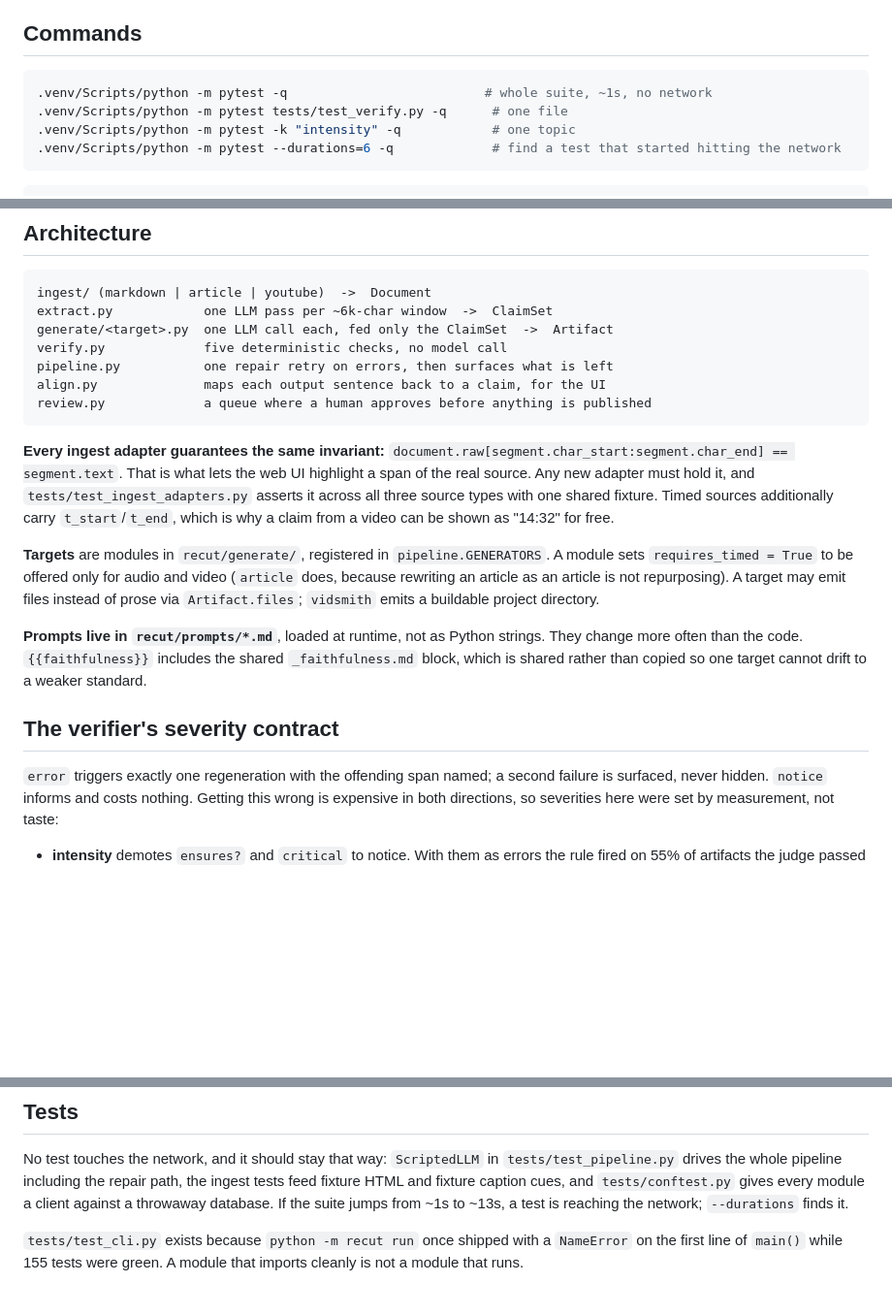
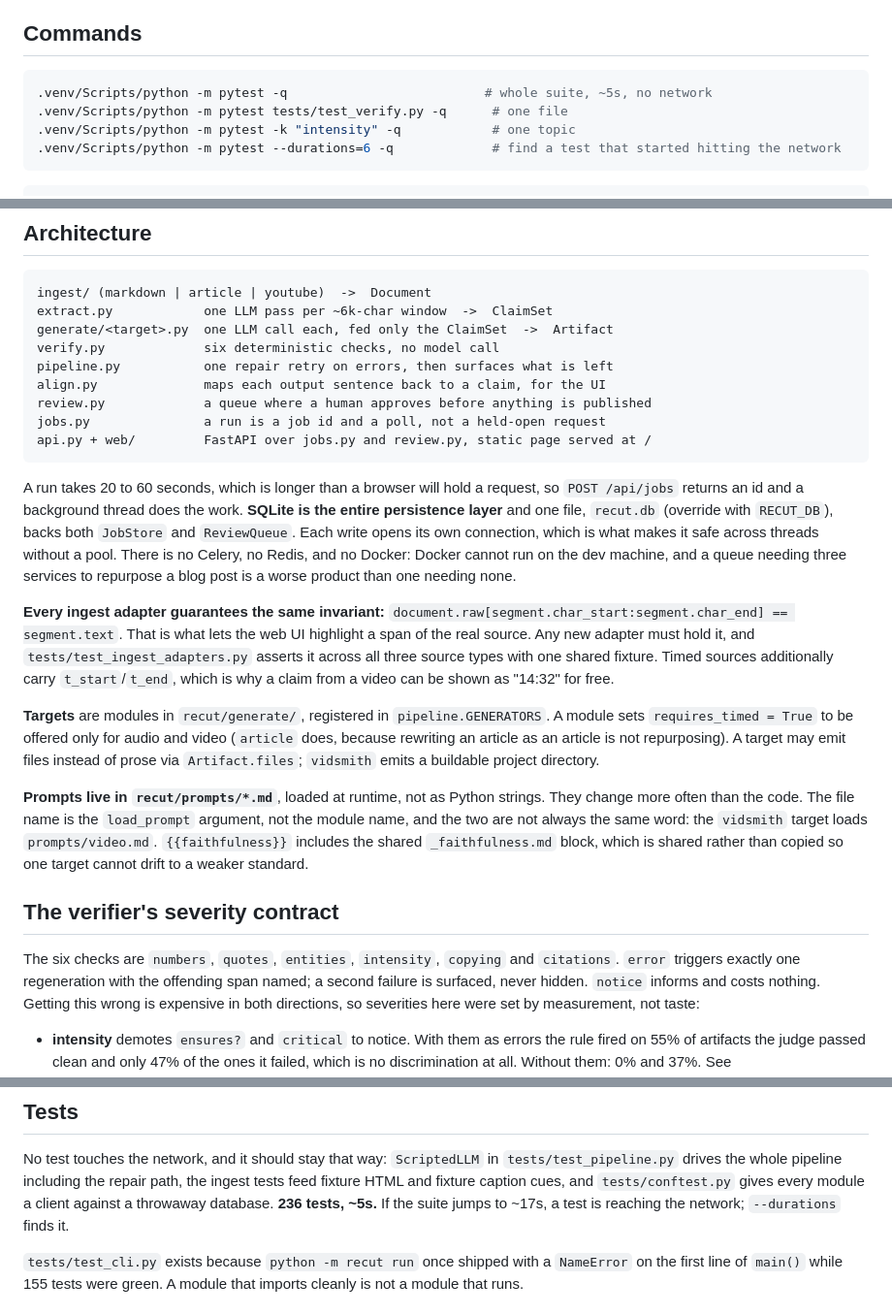
Before and after one commit to veer0608/recut, a Markdown page: CLAUDE.md, 3 parts joined by grey strips. Shown at 97% size. Rendered like a GitHub page; blank space fills up the shorter version.

Commit message:
Correct the map where it had drifted from the code
The verifier runs six checks, not five, and the diagram stopped at review.py
without ever saying how a run reaches a browser: a job id and a poll, because
20 to 60 seconds is longer than a request will hold, with one SQLite file
behind both the job store and the review queue.

Also record that a prompt is loaded by file name rather than module name, which
is only visible when the two disagree, as they do for vidsmith and video.md.

````diff
--- a/CLAUDE.md
+++ b/CLAUDE.md
@@ -5,7 +5,7 @@ This file provides guidance to Claude Code (claude.ai/code) when working with co
 ## Commands
 
 ```bash
-.venv/Scripts/python -m pytest -q                          # whole suite, ~1s, no network
+.venv/Scripts/python -m pytest -q                          # whole suite, ~5s, no network
 .venv/Scripts/python -m pytest tests/test_verify.py -q      # one file
 .venv/Scripts/python -m pytest -k "intensity" -q            # one topic
 .venv/Scripts/python -m pytest --durations=6 -q             # find a test that started hitting the network
@@ -42,11 +42,21 @@ Corollary in `extract.py`: a claim the model returns without a valid `segment_id
 ingest/ (markdown | article | youtube)  ->  Document
 extract.py            one LLM pass per ~6k-char window  ->  ClaimSet
 generate/<target>.py  one LLM call each, fed only the ClaimSet  ->  Artifact
-verify.py             five deterministic checks, no model call
+verify.py             six deterministic checks, no model call
 pipeline.py           one repair retry on errors, then surfaces what is left
 align.py              maps each output sentence back to a claim, for the UI
 review.py             a queue where a human approves before anything is published
+jobs.py               a run is a job id and a poll, not a held-open request
+api.py + web/         FastAPI over jobs.py and review.py, static page served at /
 ```
+
+A run takes 20 to 60 seconds, which is longer than a browser will hold a request, so
+`POST /api/jobs` returns an id and a background thread does the work. **SQLite is the
+entire persistence layer** and one file, `recut.db` (override with `RECUT_DB`), backs both
+`JobStore` and `ReviewQueue`. Each write opens its own connection, which is what makes it
+safe across threads without a pool. There is no Celery, no Redis, and no Docker: Docker
+cannot run on the dev machine, and a queue needing three services to repurpose a blog post
+is a worse product than one needing none.
 
 **Every ingest adapter guarantees the same invariant:**
 `document.raw[segment.char_start:segment.char_end] == segment.text`. That is what lets the web
@@ -61,11 +71,14 @@ rewriting an article as an article is not repurposing). A target may emit files
 prose via `Artifact.files`; `vidsmith` emits a buildable project directory.
 
 **Prompts live in `recut/prompts/*.md`**, loaded at runtime, not as Python strings. They change
-more often than the code. `{{faithfulness}}` includes the shared `_faithfulness.md` block, which
-is shared rather than copied so one target cannot drift to a weaker standard.
+more often than the code. The file name is the `load_prompt` argument, not the module name, and
+the two are not always the same word: the `vidsmith` target loads `prompts/video.md`.
+`{{faithfulness}}` includes the shared `_faithfulness.md` block, which is shared rather than
+copied so one target cannot drift to a weaker standard.
 
 ## The verifier's severity contract
 
+The six checks are `numbers`, `quotes`, `entities`, `intensity`, `copying` and `citations`.
 `error` triggers exactly one regeneration with the offending span named; a second failure is
 surfaced, never hidden. `notice` informs and costs nothing. Getting this wrong is expensive in
 both directions, so severities here were set by measurement, not taste:
@@ -124,8 +137,8 @@ while markdown regressed (8.9% to 15.0%).
 No test touches the network, and it should stay that way: `ScriptedLLM` in
 `tests/test_pipeline.py` drives the whole pipeline including the repair path, the ingest tests
 feed fixture HTML and fixture caption cues, and `tests/conftest.py` gives every module a client
-against a throwaway database. If the suite jumps from ~1s to ~13s, a test is reaching the
-network; `--durations` finds it.
+against a throwaway database. **236 tests, ~5s.** If the suite jumps to ~17s, a test is
+reaching the network; `--durations` finds it.
 
 `tests/test_cli.py` exists because `python -m recut run` once shipped with a `NameError` on the
 first line of `main()` while 155 tests were green. A module that imports cleanly is not a module
````
